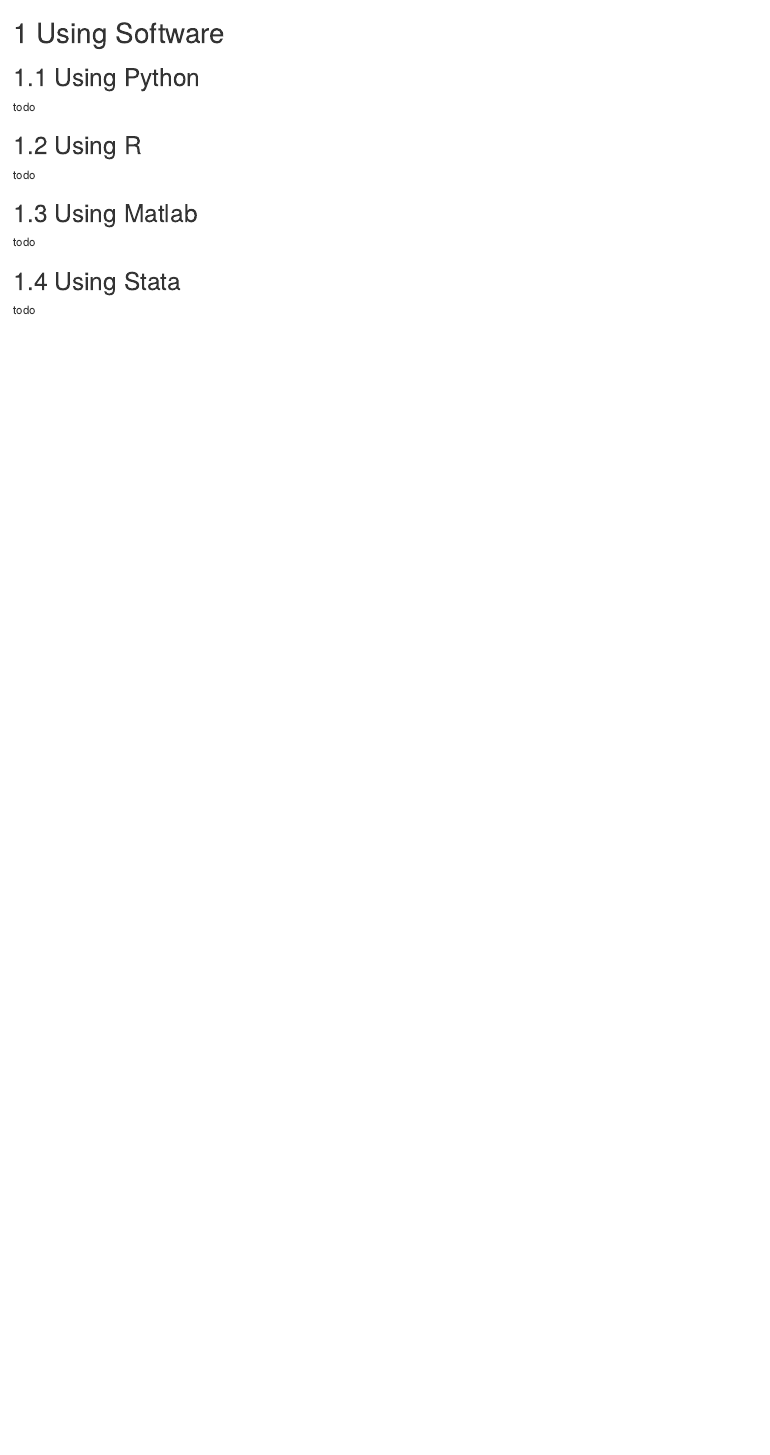
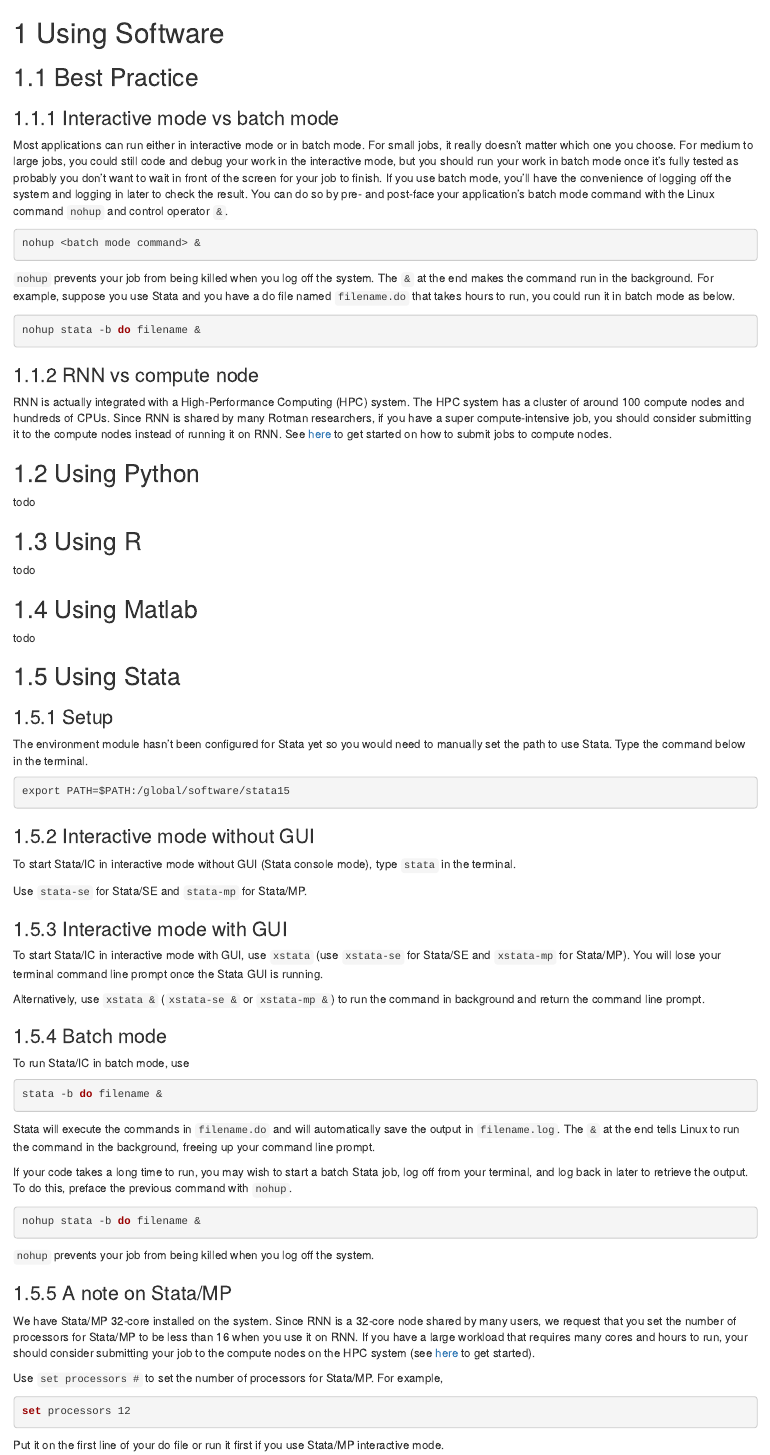
Before and after one commit to tdmdal/computing-research, an R Markdown document (02-using-software.Rmd): the page in a window 1100 px wide, from its top. Rendered offline with R 4.5, knitr and Pandoc, with nearby package versions; drawn as R Markdown's standard HTML page in place of the format the file asks for.

Commit message:
added two sections: best practice & using stata

````diff
--- a/02-using-software.Rmd
+++ b/02-using-software.Rmd
@@ -1,4 +1,25 @@
 # Using Software
+
+## Best Practice
+
+### Interactive mode vs batch mode
+
+Most applications can run either in interactive mode or in batch mode. For small jobs, it really doesn't matter which one you choose. For medium to large jobs, you could still code and debug your work in the interactive mode, but you should run your work in batch mode once it's fully tested as probably you don't want to wait in front of the screen for your job to finish. If you use batch mode, you'll have the convenience of logging off the system and logging in later to check the result. You can do so by pre- and post-face your application's batch mode command with the Linux command `nohup` and control operator `&`.
+
+```{bash eval=FALSE}
+nohup <batch mode command> &
+```
+
+`nohup` prevents your job from being killed when you log off the system. The `&` at the end makes the command run in the background. For example, suppose you use Stata and you have a do file named `filename.do` that takes hours to run, you could run it in batch mode as below.
+
+```{bash eval=FALSE}
+nohup stata -b do filename &
+```
+
+### RNN vs compute node
+
+RNN is actually integrated with a High-Performance Computing (HPC) system. The HPC system has a cluster of around 100 compute nodes and hundreds of CPUs. Since RNN is shared by many Rotman researchers, if you have a super compute-intensive job, you should consider submitting it to the compute nodes instead of running it on RNN. See [here](https://cac.queensu.ca/wiki/index.php/SLURM) to get started on how to submit jobs to compute nodes.
+
 
 ## Using Python
 
@@ -14,4 +35,52 @@
 
 ## Using Stata
 
-todo
+### Setup
+
+The environment module hasn't been configured for Stata yet so you would need to manually set the path to use Stata. Type the command below in the terminal.
+
+```{bash eval=FALSE}
+export PATH=$PATH:/global/software/stata15
+```
+
+### Interactive mode without GUI
+
+To start Stata/IC in interactive mode without GUI (Stata console mode), type `stata` in the terminal.
+
+Use `stata-se` for Stata/SE and `stata-mp` for Stata/MP.
+
+### Interactive mode with GUI
+
+To start Stata/IC in interactive mode with GUI, use `xstata` (use `xstata-se` for Stata/SE and `xstata-mp` for Stata/MP). You will lose your terminal command line prompt once the Stata GUI is running.
+
+Alternatively, use `xstata &` (`xstata-se &` or `xstata-mp &`) to run the command in background and return the command line prompt.
+
+### Batch mode
+
+To run Stata/IC in batch mode, use
+
+```{bash eval=FALSE}
+stata -b do filename &
+```
+
+Stata will execute the commands in `filename.do` and will automatically save the output in `filename.log`. The `&` at the end tells Linux to run the command in the background, freeing up your command line prompt.
+
+If your code takes a long time to run, you may wish to start a batch Stata job, log off from your terminal, and log back in later to retrieve the output. To do this, preface the previous command with `nohup`.
+
+```{bash eval=FALSE}
+nohup stata -b do filename &
+```
+
+`nohup` prevents your job from being killed when you log off the system.
+
+### A note on Stata/MP
+
+We have Stata/MP 32-core installed on the system. Since RNN is a 32-core node shared by many users, we request that you set the number of processors for Stata/MP to be less than 16 when you use it on RNN. If you have a large workload that requires many cores and hours to run, your should consider submitting your job to the compute nodes on the HPC system (see [here](https://cac.queensu.ca/wiki/index.php/SLURM) to get started).
+
+Use `set processors #` to set the number of processors for Stata/MP. For example,
+
+```{stata eval=FALSE}
+set processors 12
+```
+
+Put it on the first line of your do file or run it first if you use Stata/MP interactive mode.
````
Also changed, not shown: docs/search_index.json, 1 other file.
